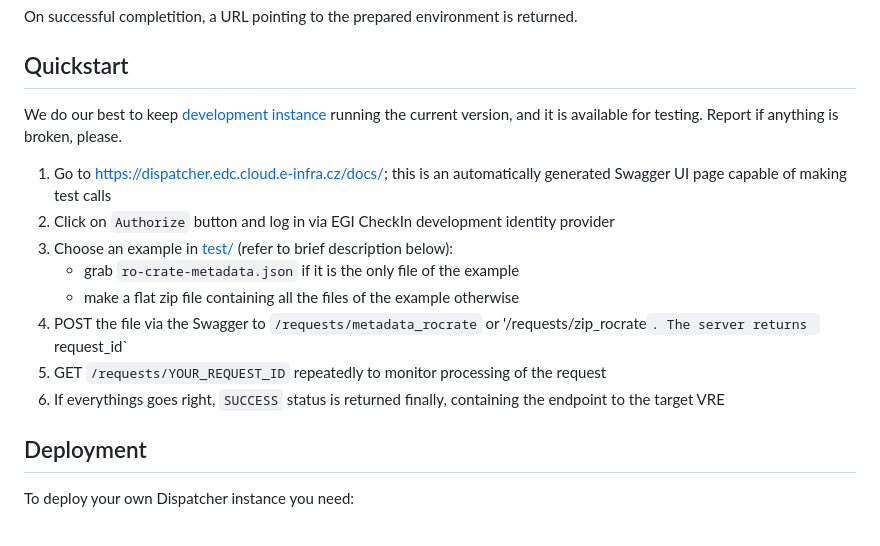
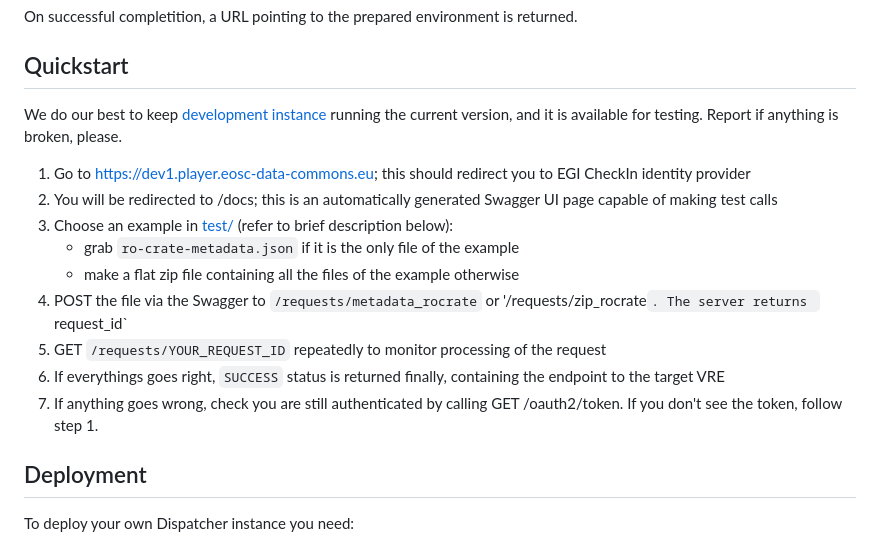
Before and after one commit to EOSC-Data-Commons/Dispatcher, a Markdown page: README.md, the part around one of its changes. Rendered like a GitHub page.

```diff
--- a/README.md
+++ b/README.md
@@ -23,14 +23,14 @@ We do our best to keep [development instance](https://dispatcher.edc.cloud.e-inf
 Report if anything is broken, please.
 
-1. Go to https://dispatcher.edc.cloud.e-infra.cz/docs/; this is an automatically generated Swagger UI page capable of making test calls
-2. Click on `Authorize` button and log in via EGI CheckIn development identity provider
+1. Go to https://dev1.player.eosc-data-commons.eu; this should redirect you to EGI CheckIn identity provider
+2. You will be redirected to /docs; this is an automatically generated Swagger UI page capable of making test calls
 3. Choose an example in  [test/](test/) (refer to brief description below):
    - grab `ro-crate-metadata.json` if it is the only file of the example
    - make a flat zip file containing all the files of the example otherwise
 4. POST the file via the Swagger to `/requests/metadata_rocrate` or '/requests/zip_rocrate`. The server returns `request_id`
 5. GET `/requests/YOUR_REQUEST_ID` repeatedly to monitor processing of the request
 6. If everythings goes right, `SUCCESS` status is returned finally, containing the endpoint to the target VRE
-
+7. If anything goes wrong, check you are still authenticated by calling GET /oauth2/token. If you don't see the token, follow step 1.
 
 ## Deployment
 
```
Also changed, not shown: other parts of README.md (+1 -1 lines).
